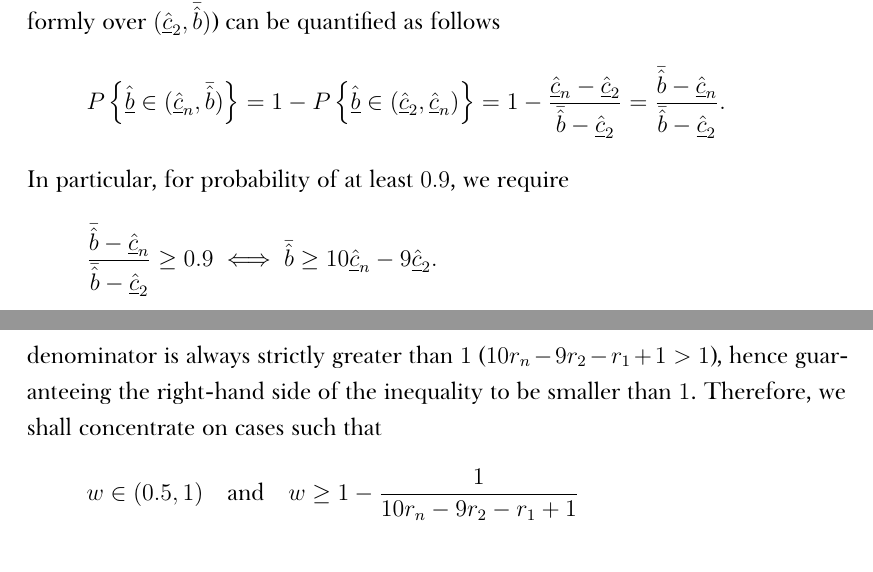
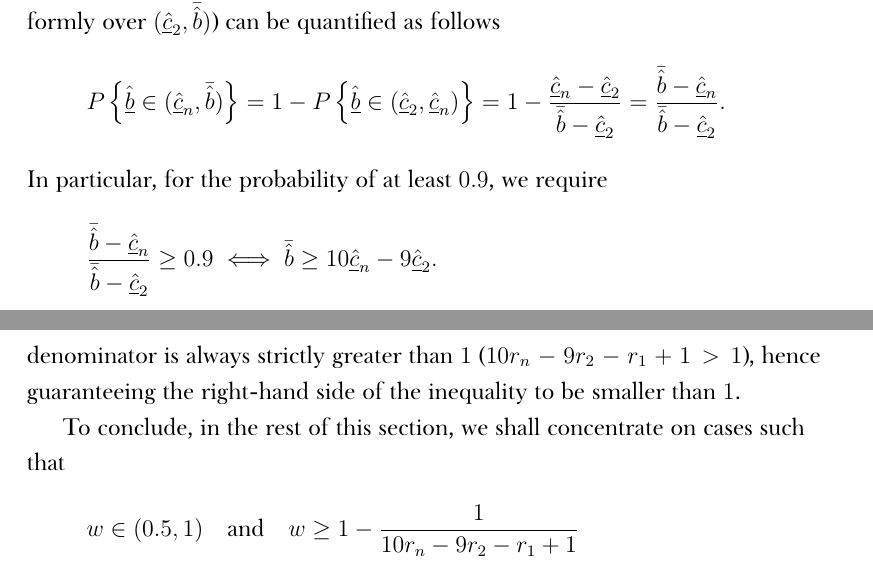
Before and after one commit to kubkon/Thesis, a LaTeX thesis (Thesis.tex, which reads Indirect/Indirect.tex): two parts of pages 19 and 20 of 26, joined at a grey line, cut so that both start at the same text. Compiled offline with XeLaTeX; a missing font is replaced by an installed copy or a similar font.

Commit message:
Fix some typos.

```diff
--- a/Indirect/Indirect.tex
+++ b/Indirect/Indirect.tex
@@ -390,7 +390,7 @@ Note, however, that this assumption cannot be enforced \emph{a priori} since $\u
 \begin{equation*}
   P\left\{ \underline{\hat{b}}\in (\underline{\hat{c}}_n, \bar{\hat{b}}) \right\} = 1 - P\left\{\underline{\hat{b}}\in(\underline{\hat{c}}_2, \underline{\hat{c}}_n)\right\} = 1 - \frac{\underline{\hat{c}}_n - \underline{\hat{c}}_2}{\bar{\hat{b}}-\underline{\hat{c}}_2} = \frac{\bar{\hat{b}} - \underline{\hat{c}}_n}{\bar{\hat{b}} - \underline{\hat{c}}_2}.
 \end{equation*}
-In particular, for probability of at least $0.9$, we require
+In particular, for the probability of at least $0.9$, we require
 \begin{equation*}
   \frac{\bar{\hat{b}} - \underline{\hat{c}}_n}{\bar{\hat{b}} - \underline{\hat{c}}_2} \geq 0.9 \iff \bar{\hat{b}}\geq 10\underline{\hat{c}}_n - 9\underline{\hat{c}}_2.
 \end{equation*}
@@ -398,7 +398,9 @@ Since $\bar{\hat{c}}_1\leq \bar{\hat{b}}$ by Definition~\ref{def:upper_bound_bid
 \begin{equation*}
   \bar{\hat{c}}_1 \geq 10\underline{\hat{c}}_n - 9\underline{\hat{c}}_2 \iff w \geq 1 - \frac{1}{10r_n - 9r_2 - r_1 + 1}.
 \end{equation*}
-Note that, since we assumed $r_1\leq\cdots\leq r_n$ with at least inequality strict, the denominator is always strictly greater than $1$ ($10r_n - 9r_2-r_1+1 > 1$), hence guaranteeing the right-hand side of the inequality to be smaller than $1$. Therefore, we shall concentrate on cases such that
+Note that, since we assumed $r_1\leq\cdots\leq r_n$ with at least inequality strict, the denominator is always strictly greater than $1$ ($10r_n - 9r_2-r_1+1 > 1$), hence guaranteeing the right-hand side of the inequality to be smaller than $1$.
+
+To conclude, in the rest of this section, we shall concentrate on cases such that
 \begin{equation*}
   w \in (0.5, 1) \quad\text{and}\quad w \geq 1 - \frac{1}{10r_n - 9r_2 - r_1 + 1}
 \end{equation*}
```
